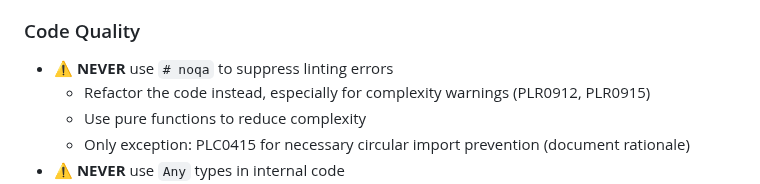
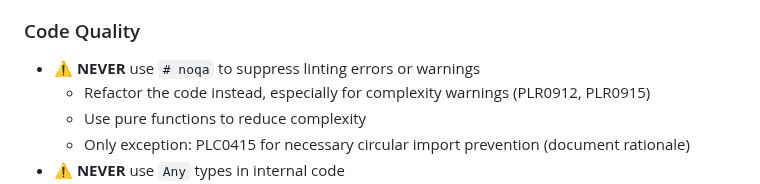
Before and after one commit to mnbf9rca/IsTheTubeRunning, a Markdown page: AGENTS.md, the part around the change. Rendered like a GitHub page.

Commit message:
fix: clarify guideline on suppressing linting errors or warnings
Signed-off-by: Rob Aleck <mnbf9rca@users.noreply.github.com>

```diff
--- a/AGENTS.md
+++ b/AGENTS.md
@@ -25,7 +25,7 @@
   - Use foreground processes in background shells for proper log access
 
 ### Code Quality
-- ⚠️ **NEVER** use `# noqa` to suppress linting errors
+- ⚠️ **NEVER** use `# noqa` to suppress linting errors or warnings
   - Refactor the code instead, especially for complexity warnings (PLR0912, PLR0915)
   - Use pure functions to reduce complexity
   - Only exception: PLC0415 for necessary circular import prevention (document rationale)
```
